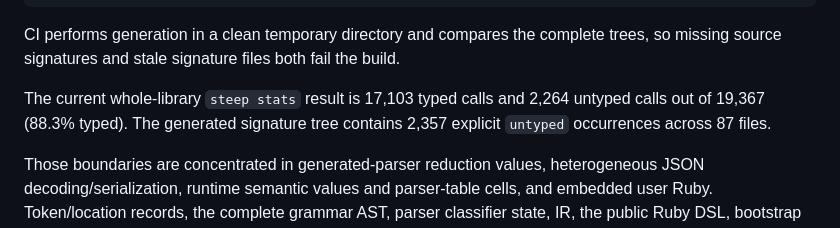
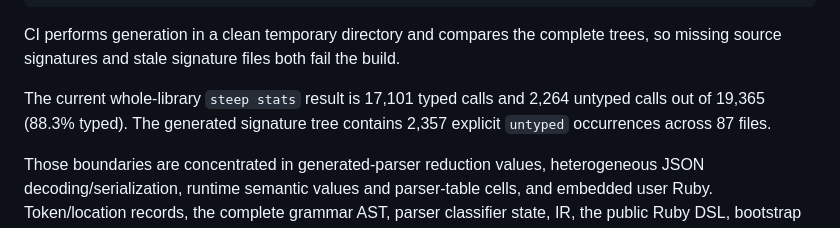
Before and after one commit to ydah/ibex, a Markdown page: README.md, the part around the change. Rendered like a GitHub page.

Commit message:
Refresh type coverage statistics

```diff
--- a/README.md
+++ b/README.md
@@ -618,7 +618,7 @@ BUNDLE_GEMFILE=gemfiles/Gemfile bundle exec ruby tool/type_stats.rb --write
 CI performs generation in a clean temporary directory and compares the complete trees, so missing source signatures and stale
 signature files both fail the build.
 <!-- type-stats:start -->
-The current whole-library `steep stats` result is 17,103 typed calls and 2,264 untyped calls out of 19,367 (88.3% typed).
+The current whole-library `steep stats` result is 17,101 typed calls and 2,264 untyped calls out of 19,365 (88.3% typed).
 The generated signature tree contains 2,357 explicit `untyped` occurrences across 87 files.
 <!-- type-stats:end -->
 
```
